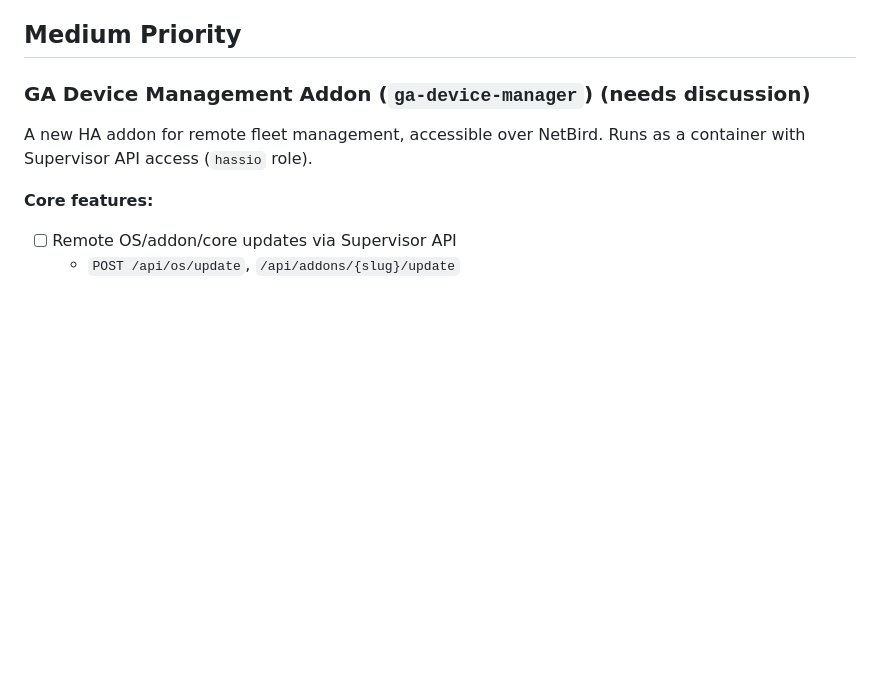
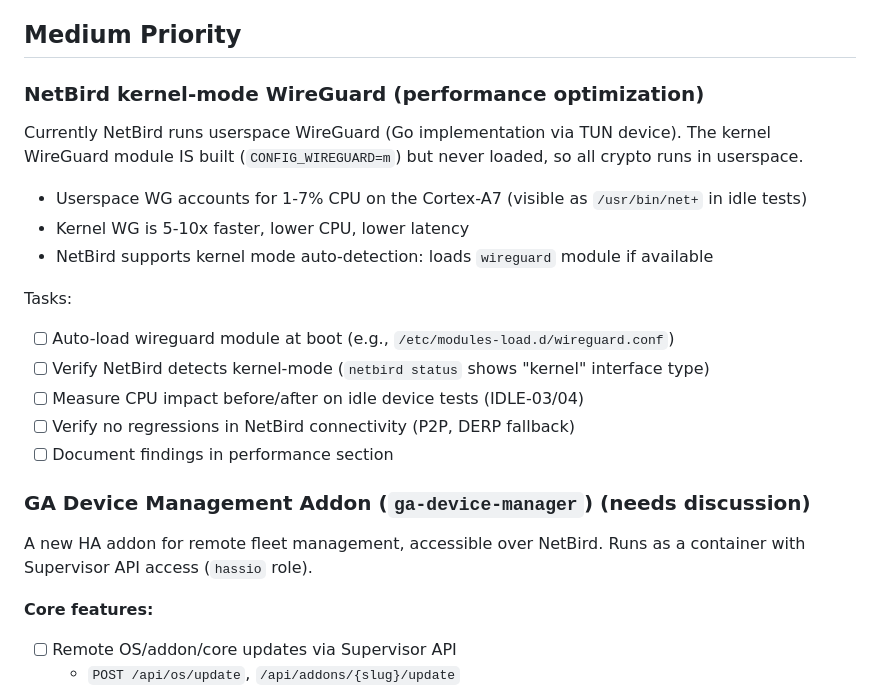
Before and after one commit to greenautarky/ha-operating-system, a Markdown page: TODO.md, the part around the change. Rendered like a GitHub page; blank space fills up the shorter version.

Commit message:
docs: add TODO for NetBird kernel-mode WireGuard optimization
Currently NetBird runs userspace WG (Go via TUN). Kernel module is
built but not loaded. Auto-loading wireguard module would reduce CPU
load (visible as /usr/bin/net+ at 1-7% in idle tests).

Co-Authored-By: Claude Opus 4.6 (1M context) <noreply@anthropic.com>

```diff
--- a/TODO.md
+++ b/TODO.md
@@ -122,6 +122,22 @@
   - **Tested**: 16.3 → 16.3.1.1 → rollback to 16.3 → restore 16.3.1.1 (all PASS)
 
 ## Medium Priority
+
+### NetBird kernel-mode WireGuard (performance optimization)
+Currently NetBird runs userspace WireGuard (Go implementation via TUN device).
+The kernel WireGuard module IS built (`CONFIG_WIREGUARD=m`) but never loaded,
+so all crypto runs in userspace.
+
+- Userspace WG accounts for 1-7% CPU on the Cortex-A7 (visible as `/usr/bin/net+` in idle tests)
+- Kernel WG is 5-10x faster, lower CPU, lower latency
+- NetBird supports kernel mode auto-detection: loads `wireguard` module if available
+
+Tasks:
+- [ ] Auto-load wireguard module at boot (e.g., `/etc/modules-load.d/wireguard.conf`)
+- [ ] Verify NetBird detects kernel-mode (`netbird status` shows "kernel" interface type)
+- [ ] Measure CPU impact before/after on idle device tests (IDLE-03/04)
+- [ ] Verify no regressions in NetBird connectivity (P2P, DERP fallback)
+- [ ] Document findings in performance section
 
 ### GA Device Management Addon (`ga-device-manager`) (needs discussion)
 A new HA addon for remote fleet management, accessible over NetBird.
```
